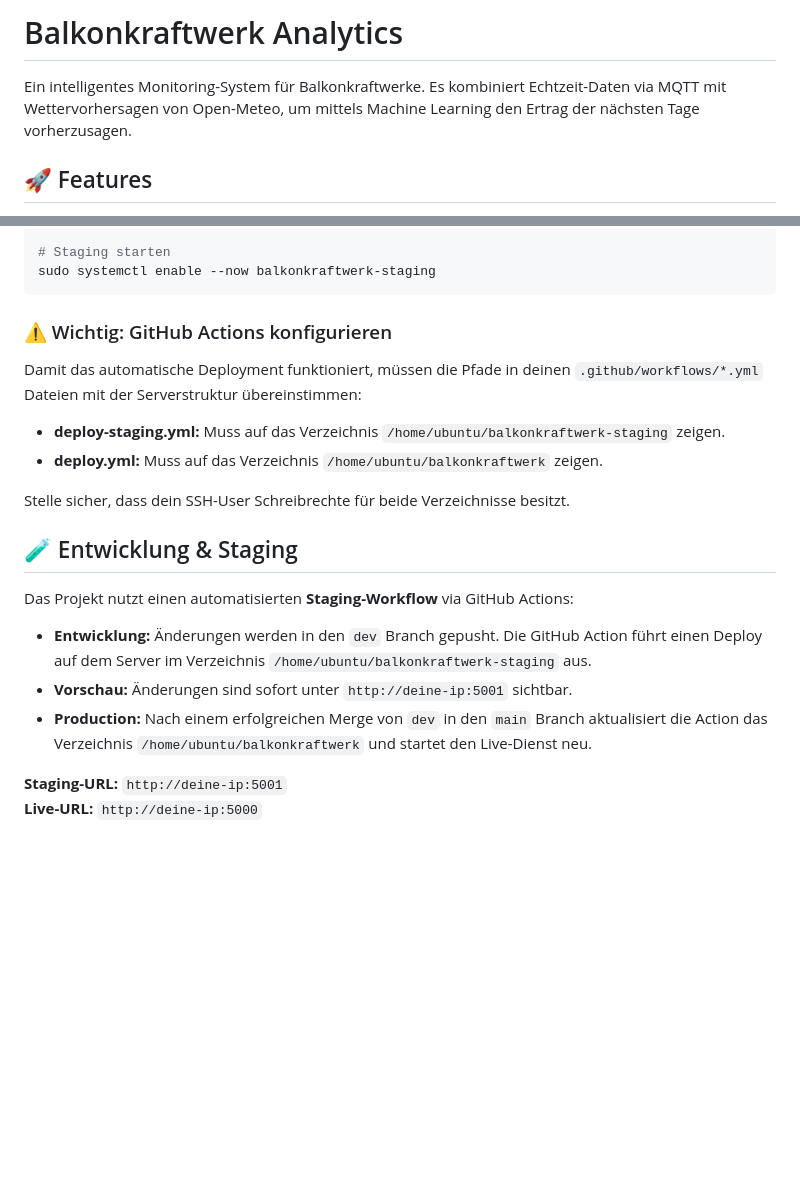
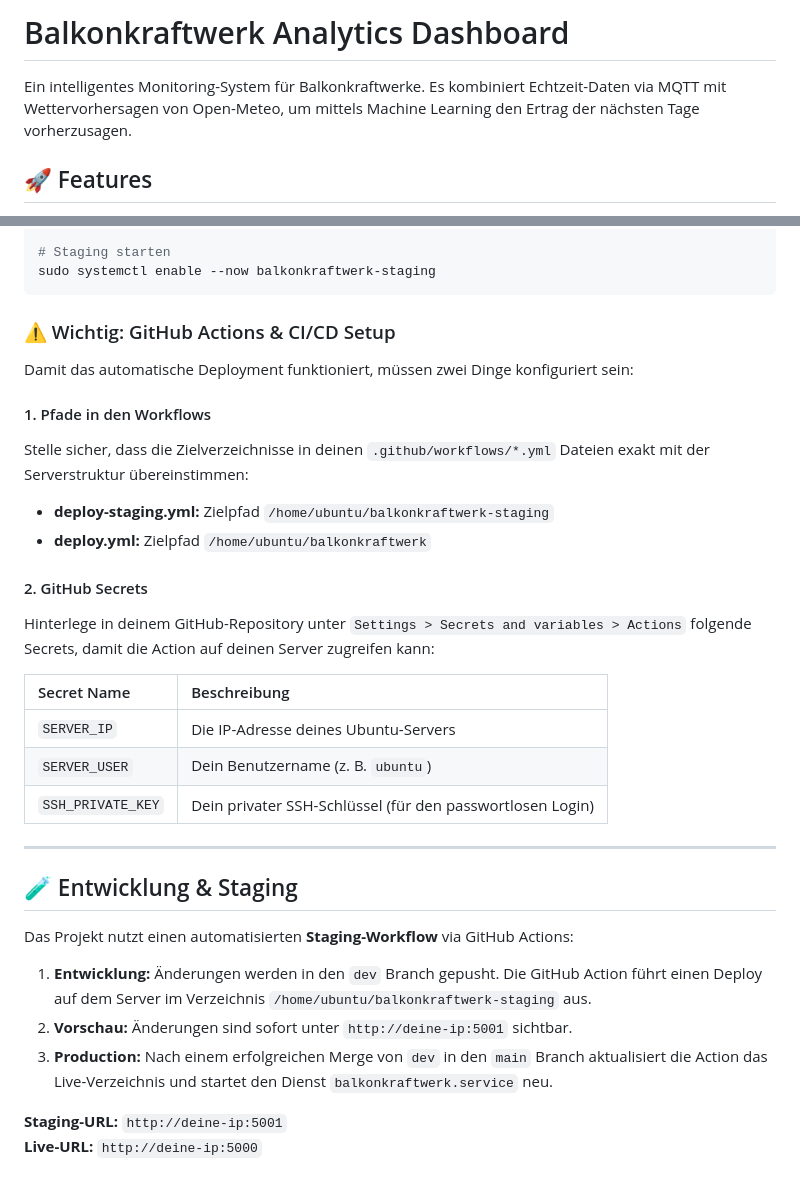
Before and after one commit to jacquesbach/balkonkraftwerk, a Markdown page: README.md, 2 parts joined by grey strips. Rendered like a GitHub page; blank space fills up the shorter version.

````diff
--- a/README.md
+++ b/README.md
@@ -1,7 +1,6 @@
-# Balkonkraftwerk Analytics
+# Balkonkraftwerk Analytics Dashboard
 
 Ein intelligentes Monitoring-System für Balkonkraftwerke. Es kombiniert Echtzeit-Daten via MQTT mit Wettervorhersagen von Open-Meteo, um mittels Machine Learning den Ertrag der nächsten Tage vorherzusagen.
-
 
 
 ## 🚀 Features
@@ -136,19 +135,32 @@ sudo systemctl enable --now balkonkraftwerk
 sudo systemctl enable --now balkonkraftwerk-staging
 ```
 
-### ⚠️ Wichtig: GitHub Actions konfigurieren
-Damit das automatische Deployment funktioniert, müssen die Pfade in deinen `.github/workflows/*.yml` Dateien mit der Serverstruktur übereinstimmen:
+### ⚠️ Wichtig: GitHub Actions & CI/CD Setup
 
-* **deploy-staging.yml:** Muss auf das Verzeichnis `/home/ubuntu/balkonkraftwerk-staging` zeigen.
-* **deploy.yml:** Muss auf das Verzeichnis `/home/ubuntu/balkonkraftwerk` zeigen.
+Damit das automatische Deployment funktioniert, müssen zwei Dinge konfiguriert sein:
 
-Stelle sicher, dass dein SSH-User Schreibrechte für beide Verzeichnisse besitzt.
+#### 1. Pfade in den Workflows
+Stelle sicher, dass die Zielverzeichnisse in deinen `.github/workflows/*.yml` Dateien exakt mit der Serverstruktur übereinstimmen:
+* **deploy-staging.yml:** Zielpfad `/home/ubuntu/balkonkraftwerk-staging`
+* **deploy.yml:** Zielpfad `/home/ubuntu/balkonkraftwerk`
+
+#### 2. GitHub Secrets
+Hinterlege in deinem GitHub-Repository unter `Settings > Secrets and variables > Actions` folgende Secrets, damit die Action auf deinen Server zugreifen kann:
+
+| Secret Name | Beschreibung |
+| :--- | :--- |
+| `SERVER_IP` | Die IP-Adresse deines Ubuntu-Servers |
+| `SERVER_USER` | Dein Benutzername (z. B. `ubuntu`) |
+| `SSH_PRIVATE_KEY` | Dein privater SSH-Schlüssel (für den passwortlosen Login) |
+
+---
 
 ## 🧪 Entwicklung & Staging
 Das Projekt nutzt einen automatisierten **Staging-Workflow** via GitHub Actions:
-* **Entwicklung:** Änderungen werden in den `dev` Branch gepusht. Die GitHub Action führt einen Deploy auf dem Server im Verzeichnis `/home/ubuntu/balkonkraftwerk-staging` aus.
-* **Vorschau:** Änderungen sind sofort unter `http://deine-ip:5001` sichtbar.
-* **Production:** Nach einem erfolgreichen Merge von `dev` in den `main` Branch aktualisiert die Action das Verzeichnis `/home/ubuntu/balkonkraftwerk` und startet den Live-Dienst neu.
+
+1. **Entwicklung:** Änderungen werden in den `dev` Branch gepusht. Die GitHub Action führt einen Deploy auf dem Server im Verzeichnis `/home/ubuntu/balkonkraftwerk-staging` aus.
+2. **Vorschau:** Änderungen sind sofort unter `http://deine-ip:5001` sichtbar.
+3. **Production:** Nach einem erfolgreichen Merge von `dev` in den `main` Branch aktualisiert die Action das Live-Verzeichnis und startet den Dienst `balkonkraftwerk.service` neu.
 
 **Staging-URL:** `http://deine-ip:5001`
 **Live-URL:** `http://deine-ip:5000`
````
